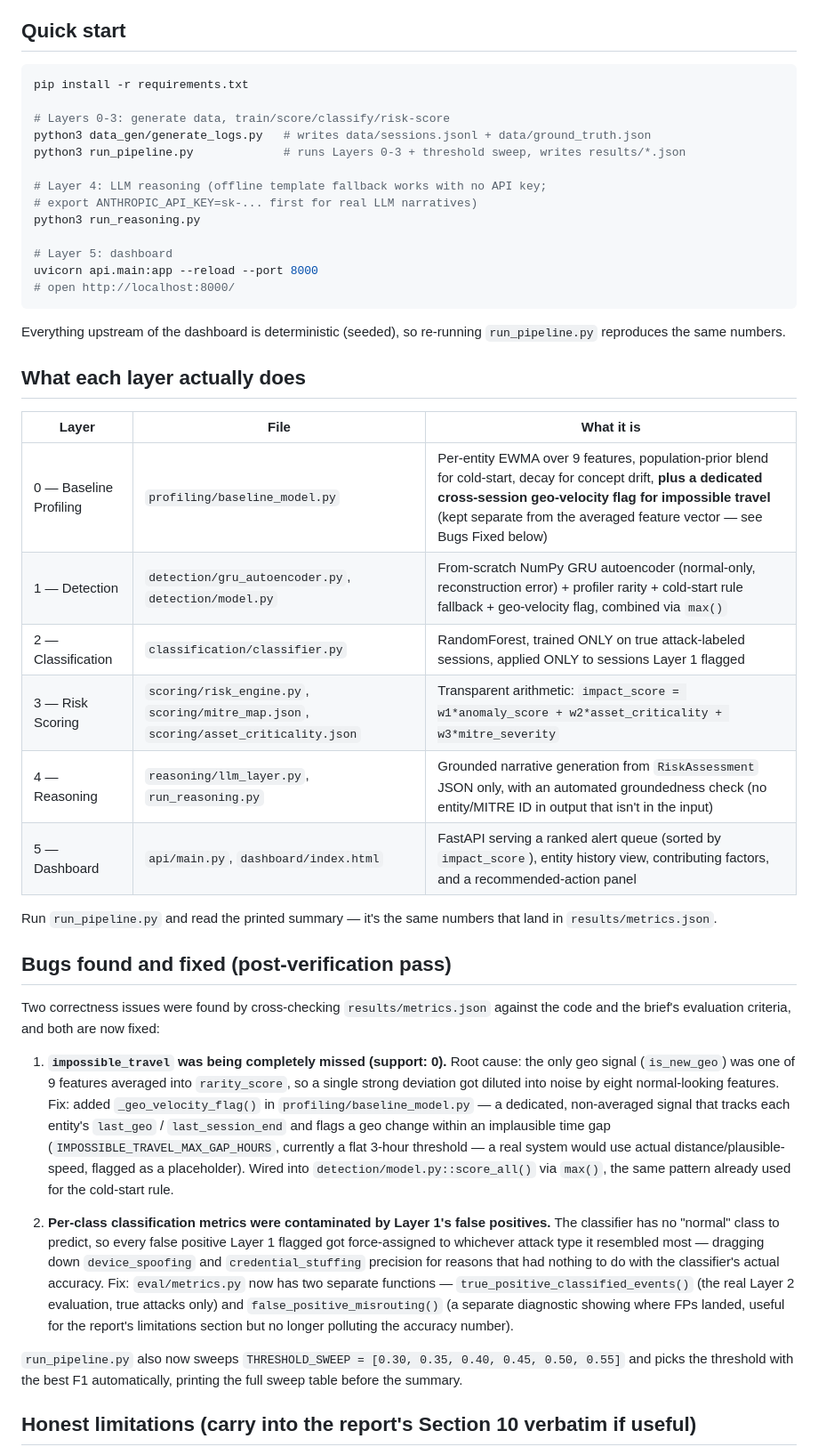
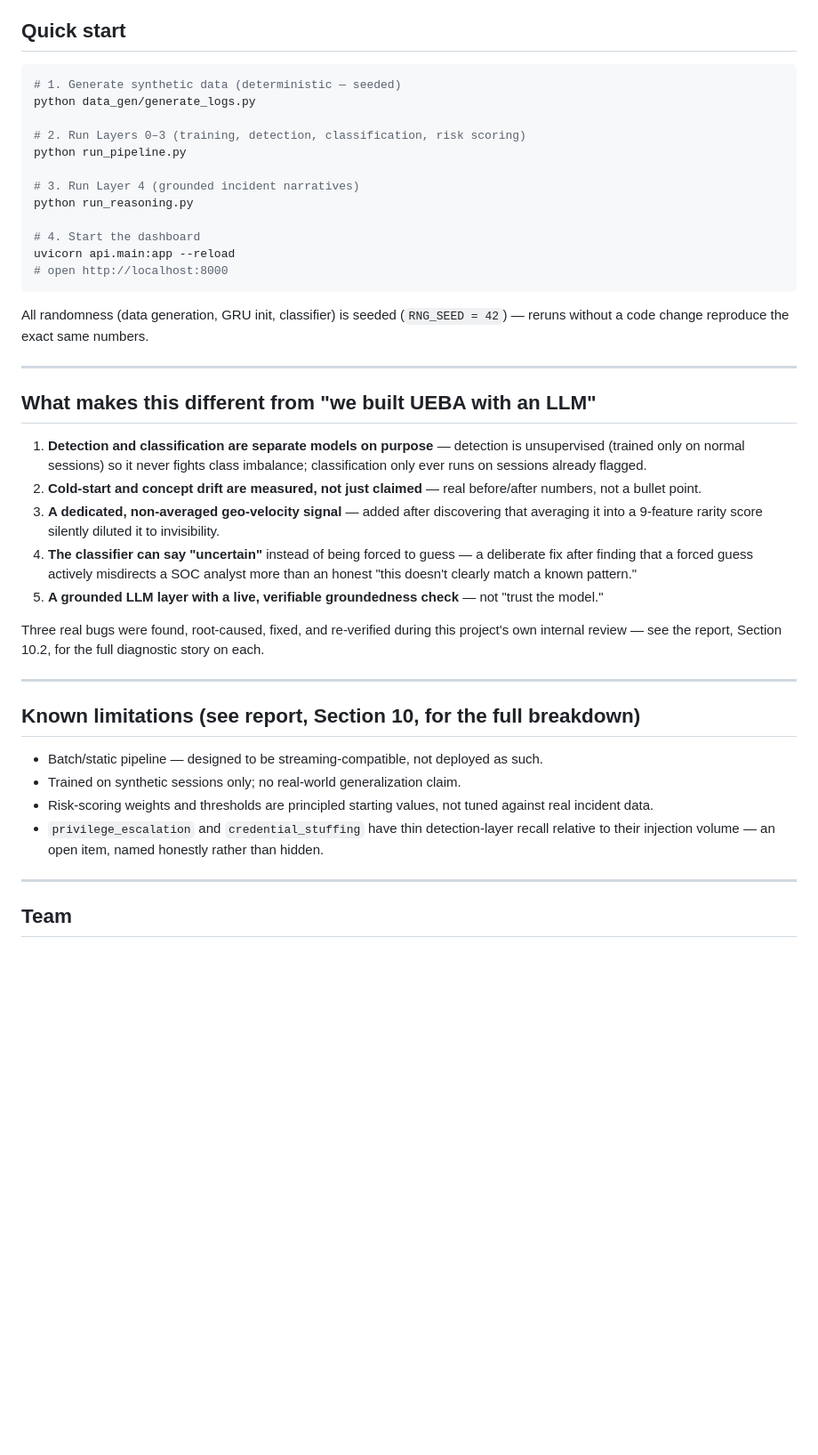
Before and after one commit to nandika4115/oasis, a Markdown page: README.md, the part around one of its changes. Shown at 89% size. Rendered like a GitHub page; blank space fills up the shorter version.

Commit message:
Update README.md to enhance clarity and detail on OASIS architecture and functionality

````diff
--- a/README.md
+++ b/README.md
@@ -8,69 +92,56 @@ reasoning → analyst dashboard. All six layers are wired end to end.
 ## Quick start
 
 ```bash
-pip install -r requirements.txt
+# 1. Generate synthetic data (deterministic — seeded)
+python data_gen/generate_logs.py
 
-# Layers 0-3: generate data, train/score/classify/risk-score
-python3 data_gen/generate_logs.py   # writes data/sessions.jsonl + data/ground_truth.json
-python3 run_pipeline.py             # runs Layers 0-3 + threshold sweep, writes results/*.json
+# 2. Run Layers 0–3 (training, detection, classification, risk scoring)
+python run_pipeline.py
 
-# Layer 4: LLM reasoning (offline template fallback works with no API key;
-# export ANTHROPIC_API_KEY=sk-... first for real LLM narratives)
-python3 run_reasoning.py
+# 3. Run Layer 4 (grounded incident narratives)
+python run_reasoning.py
 
-# Layer 5: dashboard
-uvicorn api.main:app --reload --port 8000
-# open http://localhost:8000/
+# 4. Start the dashboard
+uvicorn api.main:app --reload
+# open http://localhost:8000
 ```
 
-Everything upstream of the dashboard is deterministic (seeded), so re-running
-`run_pipeline.py` reproduces the same numbers.
+All randomness (data generation, GRU init, classifier) is seeded (`RNG_SEED = 42`) —
+reruns without a code change reproduce the exact same numbers.
 
-## What each layer actually does
+---
 
-| Layer | File | What it is |
-|---|---|---|
-| 0 — Baseline Profiling | `profiling/baseline_model.py` | Per-entity EWMA over 9 features, population-prior blend for cold-start, decay for concept drift, **plus a dedicated cross-session geo-velocity flag for impossible travel** (kept separate from the averaged feature vector — see Bugs Fixed below) |
-| 1 — Detection | `detection/gru_autoencoder.py`, `detection/model.py` | From-scratch NumPy GRU autoencoder (normal-only, reconstruction error) + profiler rarity + cold-start rule fallback + geo-velocity flag, combined via `max()` |
-| 2 — Classification | `classification/classifier.py` | RandomForest, trained ONLY on true attack-labeled sessions, applied ONLY to sessions Layer 1 flagged |
-| 3 — Risk Scoring | `scoring/risk_engine.py`, `scoring/mitre_map.json`, `scoring/asset_criticality.json` | Transparent arithmetic: `impact_score = w1*anomaly_score + w2*asset_criticality + w3*mitre_severity` |
-| 4 — Reasoning | `reasoning/llm_layer.py`, `run_reasoning.py` | Grounded narrative generation from `RiskAssessment` JSON only, with an automated groundedness check (no entity/MITRE ID in output that isn't in the input) |
-| 5 — Dashboard | `api/main.py`, `dashboard/index.html` | FastAPI serving a ranked alert queue (sorted by `impact_score`), entity history view, contributing factors, and a recommended-action panel |
+## What makes this different from "we built UEBA with an LLM"
 
-Run `run_pipeline.py` and read the printed summary — it's the same numbers
-that land in `results/metrics.json`.
+1. **Detection and classification are separate models on purpose** — detection is
+   unsupervised (trained only on normal sessions) so it never fights class imbalance;
+   classification only ever runs on sessions already flagged.
+2. **Cold-start and concept drift are measured, not just claimed** — real before/after
+   numbers, not a bullet point.
+3. **A dedicated, non-averaged geo-velocity signal** — added after discovering that
+   averaging it into a 9-feature rarity score silently diluted it to invisibility.
+4. **The classifier can say "uncertain"** instead of being forced to guess — a
+   deliberate fix after finding that a forced guess actively misdirects a SOC analyst
+   more than an honest "this doesn't clearly match a known pattern."
+5. **A grounded LLM layer with a live, verifiable groundedness check** — not "trust
+   the model."
 
-## Bugs found and fixed (post-verification pass)
+Three real bugs were found, root-caused, fixed, and re-verified during this project's
+own internal review — see the report, Section 10.2, for the full diagnostic story on
+each.
 
-Two correctness issues were found by cross-checking `results/metrics.json`
-against the code and the brief's evaluation criteria, and both are now fixed:
+---
 
-1. **`impossible_travel` was being completely missed (support: 0).**
-   Root cause: the only geo signal (`is_new_geo`) was one of 9 features
-   averaged into `rarity_score`, so a single strong deviation got diluted
-   into noise by eight normal-looking features. Fix: added
-   `_geo_velocity_flag()` in `profiling/baseline_model.py` — a dedicated,
-   non-averaged signal that tracks each entity's `last_geo` /
-   `last_session_end` and flags a geo change within an implausible time gap
-   (`IMPOSSIBLE_TRAVEL_MAX_GAP_HOURS`, currently a flat 3-hour threshold —
-   a real system would use actual distance/plausible-speed, flagged as a
-   placeholder). Wired into `detection/model.py::score_all()` via `max()`,
-   the same pattern already used for the cold-start rule.
+## Known limitations (see report, Section 10, for the full breakdown)
 
-2. **Per-class classification metrics were contaminated by Layer 1's false
-   positives.** The classifier has no "normal" class to predict, so every
-   false positive Layer 1 flagged got force-assigned to whichever attack
-   type it resembled most — dragging down `device_spoofing` and
-   `credential_stuffing` precision for reasons that had nothing to do with
-   the classifier's actual accuracy. Fix: `eval/metrics.py` now has two
-   separate functions — `true_positive_classified_events()` (the real
-   Layer 2 evaluation, true attacks only) and `false_positive_misrouting()`
-   (a separate diagnostic showing where FPs landed, useful for the report's
-   limitations section but no longer polluting the accuracy number).
+- Batch/static pipeline — designed to be streaming-compatible, not deployed as such.
+- Trained on synthetic sessions only; no real-world generalization claim.
+- Risk-scoring weights and thresholds are principled starting values, not tuned
+  against real incident data.
+- `privilege_escalation` and `credential_stuffing` have thin detection-layer recall
+  relative to their injection volume — an open item, named honestly rather than hidden.
 
-`run_pipeline.py` also now sweeps `THRESHOLD_SWEEP = [0.30, 0.35, 0.40, 0.45,
-0.50, 0.55]` and picks the threshold with the best F1 automatically, printing
-the full sweep table before the summary.
+---
 
-## Honest limitations (carry into the report's Section 10 verbatim if useful)
+## Team
 
````
Also changed, not shown: other parts of README.md (+91 -58 lines).
